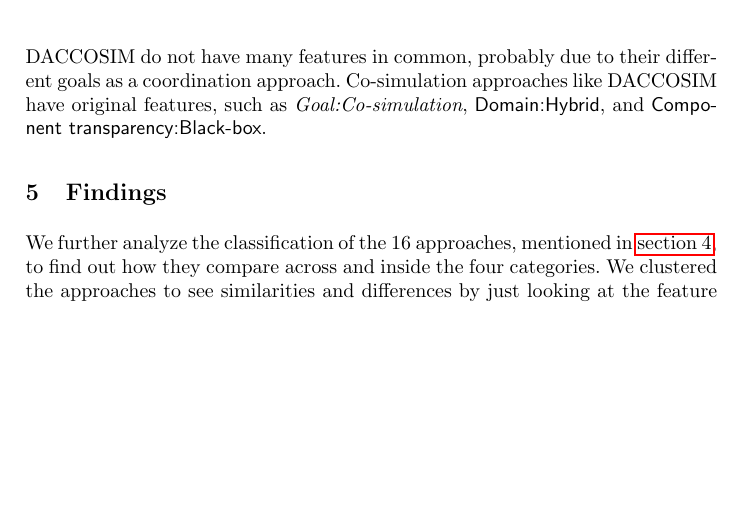
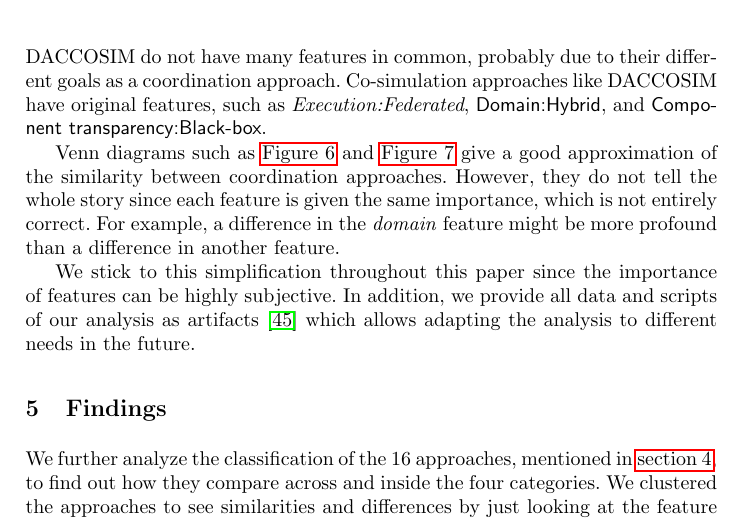
Before and after one commit to timKraeuter/Coordination-2024, a LaTeX thesis (main.tex): part of page 12 of 17, cut so that both start at the same text, the shorter picture padded with empty space. Compiled offline with pdfLaTeX.

Commit message:
Updates from Overleaf

```diff
--- a/main.tex
+++ b/main.tex
@@ -492,7 +492,7 @@ Multiple unique features, such as \textsf{Component languages:Heterogeneous}, \t
 
 Similarly, \autoref{fig:venn-bcoorlang-montiarc-daccosim} compares the features of BCoorLang and MontiArc with the co-simulation approach DACCOSIM.
 One can see that BCoorLang and DACCOSIM do not have many features in common, probably due to their different goals as a coordination approach.
-Co-simulation approaches like DACCOSIM have original features, such as \textit{Goal:Co-simulation}, \textsf{Domain:Hybrid}, and \textsf{Component transparency:Black-box}.
+Co-simulation approaches like DACCOSIM have original features, such as \textit{Execution:Federated}, \textsf{Domain:Hybrid}, and \textsf{Component transparency:Black-box}.
 
 \begin{figure}[ht]
 	\centering
@@ -500,6 +500,13 @@ Co-simulation approaches like DACCOSIM have original features, such as \textit{G
 	\caption{Feature comparison: BCoorLang, MontiArc, and DACCOSIM}
 	\label{fig:venn-bcoorlang-montiarc-daccosim}
 \end{figure}
+
+Venn diagrams such as \autoref{fig:venn-bcoorlang-montiarc-linda} and \autoref{fig:venn-bcoorlang-montiarc-daccosim} give a good approximation of the similarity between coordination approaches.
+However, they do not tell the whole story since each feature is given the same importance, which is not entirely correct.
+For example, a difference in the \textit{domain} feature might be more profound than a difference in another feature.
+
+We stick to this simplification throughout this paper since the importance of features can be highly subjective.
+In addition, we provide all data and scripts of our analysis as artifacts \cite{timkrauterArtifactsCoordination2024} which allows adapting the analysis to different needs in the future.
 
 \section{Findings} \label{sec:findings}
 
```
